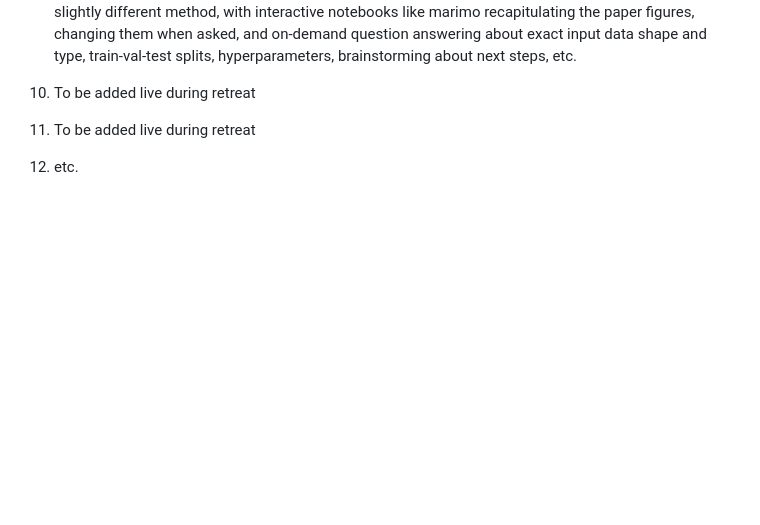
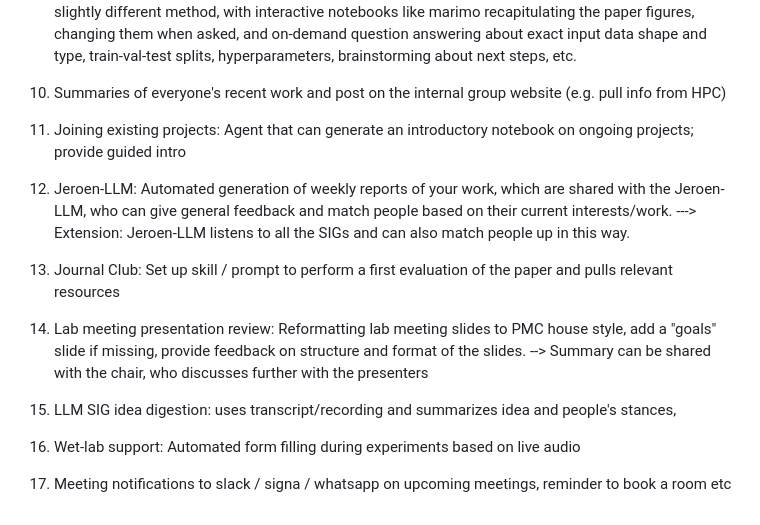
Before and after one commit to DieStok/ridder_lab_retreat_ai_hackathon_2026, a Markdown page: BRAINSTORM_lab_automation_ideas.md, the part around the change. Drawn GitHub-style; blank space fills up the shorter version.

```diff
--- a/BRAINSTORM_lab_automation_ideas.md
+++ b/BRAINSTORM_lab_automation_ideas.md
@@ -51,8 +51,18 @@ Ideas are numbered. Please list which one your team is working on.
 9. Journal Club Enhancement: for each paper, have LLM agents do any of the following: i) go through an adversarial review of the findings, ii) do a thorough comparison of the code/data versus the methods and reported results and flag any issues, iii) make interactive visualizations or per-figure diagrams of what code paths were used to make it, what is properly mentioned in the methods/code and what is unclear/unknown, etc. iv) see if there are missing papers that should have been cited.
 The list goes on-and-on. In the not-so distant future the LLM may be listening in on the journal club and make tweaked visualizations on the fly when we want to know what would have happened if the authors'd used a slightly different method, with interactive notebooks like marimo recapitulating the paper figures, changing them when asked, and on-demand question answering about exact input data shape and type, train-val-test splits, hyperparameters, brainstorming about next steps, etc.
 
-10. To be added live during retreat
+10. Summaries of everyone's recent work and post on the internal group website (e.g. pull info from HPC)
 
-11. To be added live during retreat
+11. Joining existing projects: Agent that can generate an introductory notebook on ongoing projects; provide guided intro
 
-12. etc.
+12. Jeroen-LLM: Automated generation of weekly reports of your work, which are shared with the Jeroen-LLM, who can give general feedback and match people based on their current interests/work. ---> Extension: Jeroen-LLM listens to all the SIGs and can also match people up in this way.
+
+13. Journal Club: Set up skill / prompt to perform a first evaluation of the paper and pulls relevant resources
+
+14. Lab meeting presentation review: Reformatting lab meeting slides to PMC house style, add a "goals" slide if missing, provide feedback on structure and format of the slides. --> Summary can be shared with the chair, who discusses further with the presenters
+
+15. LLM SIG idea digestion: uses transcript/recording and summarizes idea and people's stances,
+
+16. Wet-lab support: Automated form filling during experiments based on live audio
+
+17. Meeting notifications to slack / signa / whatsapp on upcoming meetings, reminder to book a room etc
```
